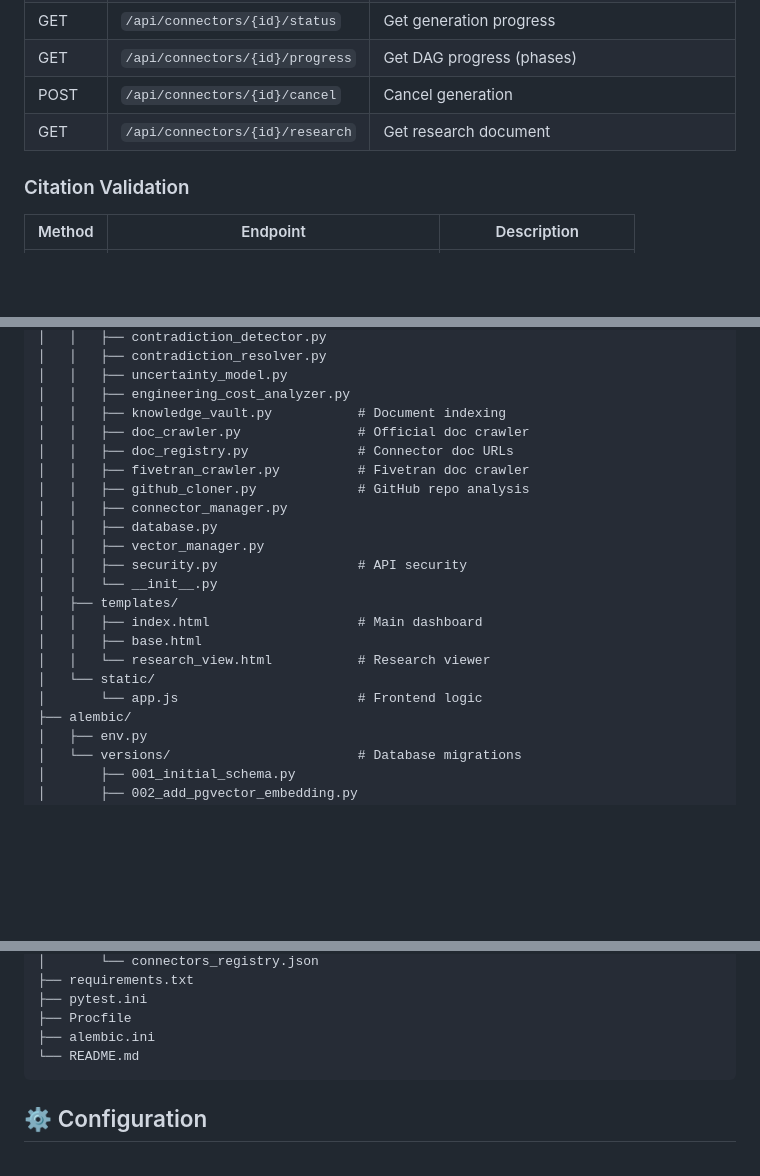
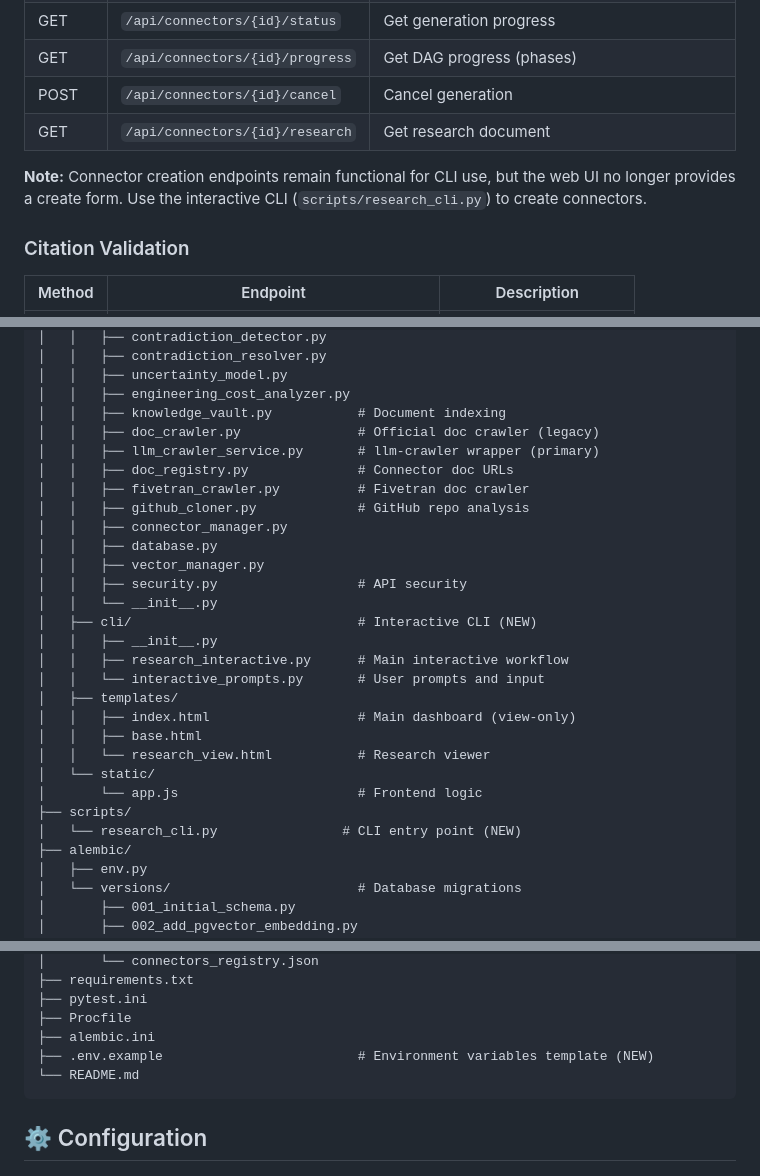
Before and after one commit to Legolasan/connector_research, a Markdown page: README.md, 3 parts joined by grey strips. Rendered like a GitHub page; blank space fills up the shorter version.

Commit message:
Complete README updates: project structure and API notes
- Added CLI directory and scripts to project structure
- Updated doc_crawler to legacy, added llm_crawler_service
- Added note about CLI-only connector creation in API section
- Added .env.example to project structure
- Updated index.html comment to view-only

````diff
--- a/README.md
+++ b/README.md
@@ -412,6 +412,8 @@ After creation, connectors will appear in the web UI for viewing and management.
 | POST | `/api/connectors/{id}/cancel` | Cancel generation |
 | GET | `/api/connectors/{id}/research` | Get research document |
 
+**Note:** Connector creation endpoints remain functional for CLI use, but the web UI no longer provides a create form. Use the interactive CLI (`scripts/research_cli.py`) to create connectors.
+
 ### Citation Validation
 | Method | Endpoint | Description |
 |--------|----------|-------------|
@@ -491,7 +493,8 @@ connector_research/
 │   │   ├── uncertainty_model.py
 │   │   ├── engineering_cost_analyzer.py
 │   │   ├── knowledge_vault.py           # Document indexing
-│   │   ├── doc_crawler.py               # Official doc crawler
+│   │   ├── doc_crawler.py               # Official doc crawler (legacy)
+│   │   ├── llm_crawler_service.py       # llm-crawler wrapper (primary)
 │   │   ├── doc_registry.py              # Connector doc URLs
 │   │   ├── fivetran_crawler.py          # Fivetran doc crawler
 │   │   ├── github_cloner.py             # GitHub repo analysis
@@ -500,12 +503,18 @@ connector_research/
 │   │   ├── vector_manager.py
 │   │   ├── security.py                  # API security
 │   │   └── __init__.py
+│   ├── cli/                             # Interactive CLI (NEW)
+│   │   ├── __init__.py
+│   │   ├── research_interactive.py      # Main interactive workflow
+│   │   └── interactive_prompts.py       # User prompts and input
 │   ├── templates/
-│   │   ├── index.html                   # Main dashboard
+│   │   ├── index.html                   # Main dashboard (view-only)
 │   │   ├── base.html
 │   │   └── research_view.html           # Research viewer
 │   └── static/
 │       └── app.js                       # Frontend logic
+├── scripts/
+│   └── research_cli.py                # CLI entry point (NEW)
 ├── alembic/
 │   ├── env.py
 │   └── versions/                        # Database migrations
@@ -529,6 +538,7 @@ connector_research/
 ├── pytest.ini
 ├── Procfile
 ├── alembic.ini
+├── .env.example                         # Environment variables template (NEW)
 └── README.md
 ```
 
````
